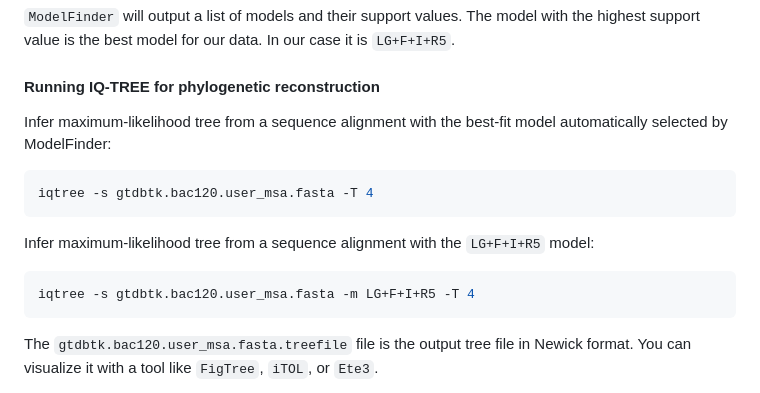
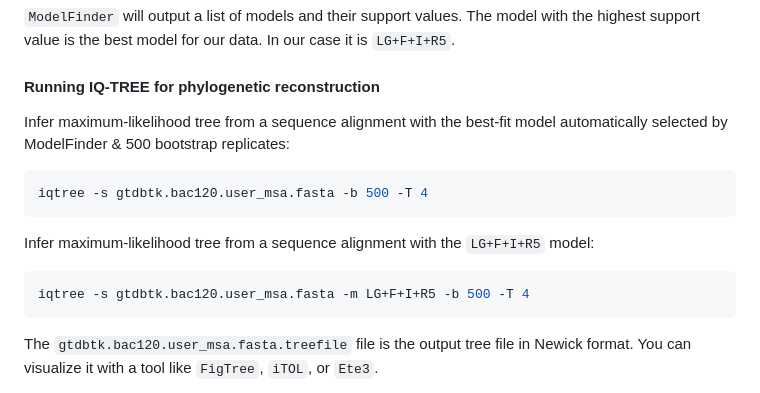
Before and after one commit to eparisis/phylogenomics-demo, a Markdown page: README.md, the part around the change. Rendered like a GitHub page.

Commit message:
Add bootstrap to the project

````diff
--- a/README.md
+++ b/README.md
@@ -181,16 +181,16 @@ iqtree -s gtdbtk.bac120.user_msa.fasta -m TESTONLY
 
 #### Running IQ-TREE for phylogenetic reconstruction
 
-Infer maximum-likelihood tree from a sequence alignment with the best-fit model automatically selected by ModelFinder:
+Infer maximum-likelihood tree from a sequence alignment with the best-fit model automatically selected by ModelFinder & 500 bootstrap replicates:
 
 ```bash
-iqtree -s gtdbtk.bac120.user_msa.fasta -T 4
+iqtree -s gtdbtk.bac120.user_msa.fasta -b 500 -T 4
 ```
 
 Infer maximum-likelihood tree from a sequence alignment with the `LG+F+I+R5` model:
 
 ```bash
-iqtree -s gtdbtk.bac120.user_msa.fasta -m LG+F+I+R5 -T 4
+iqtree -s gtdbtk.bac120.user_msa.fasta -m LG+F+I+R5 -b 500 -T 4
 ```
 
 The `gtdbtk.bac120.user_msa.fasta.treefile` file is the output tree file in Newick format. You can visualize it with a tool like `FigTree`, `iTOL`, or `Ete3`.
````
